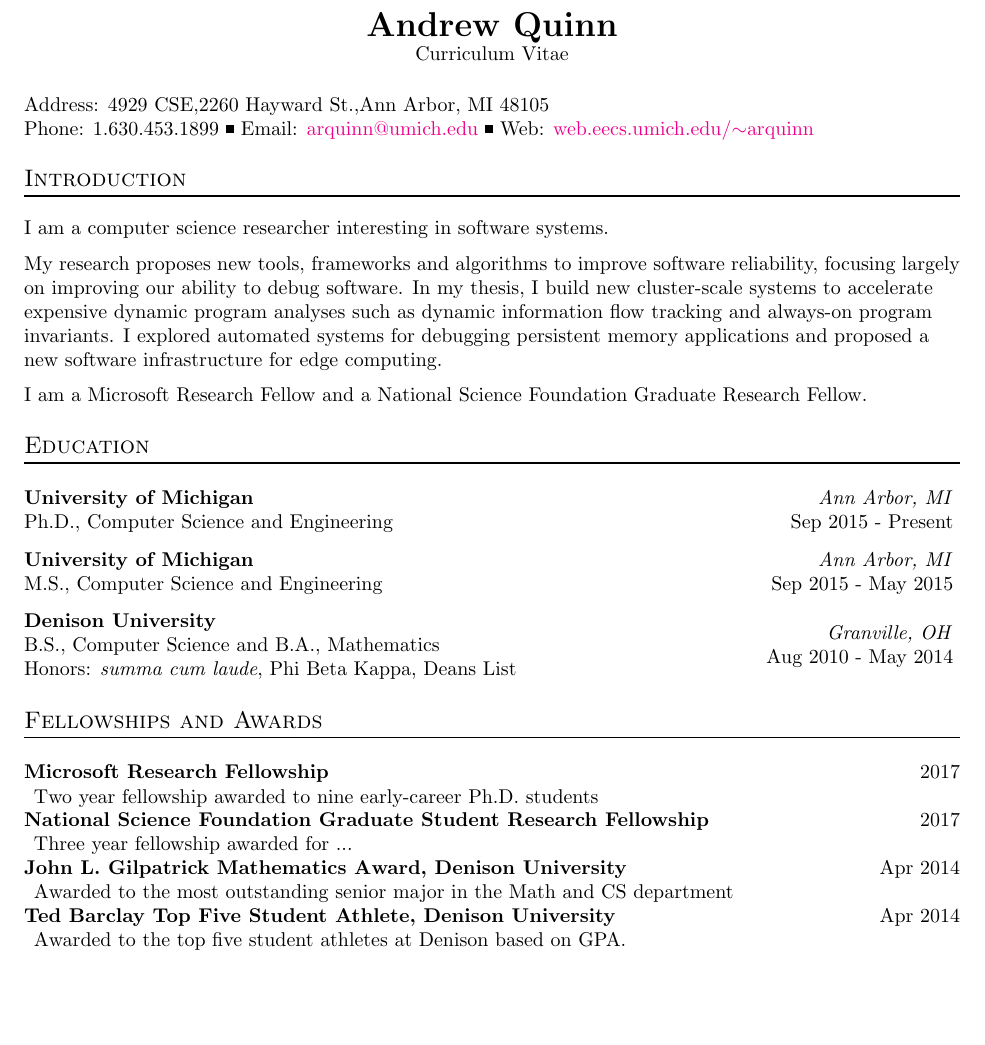
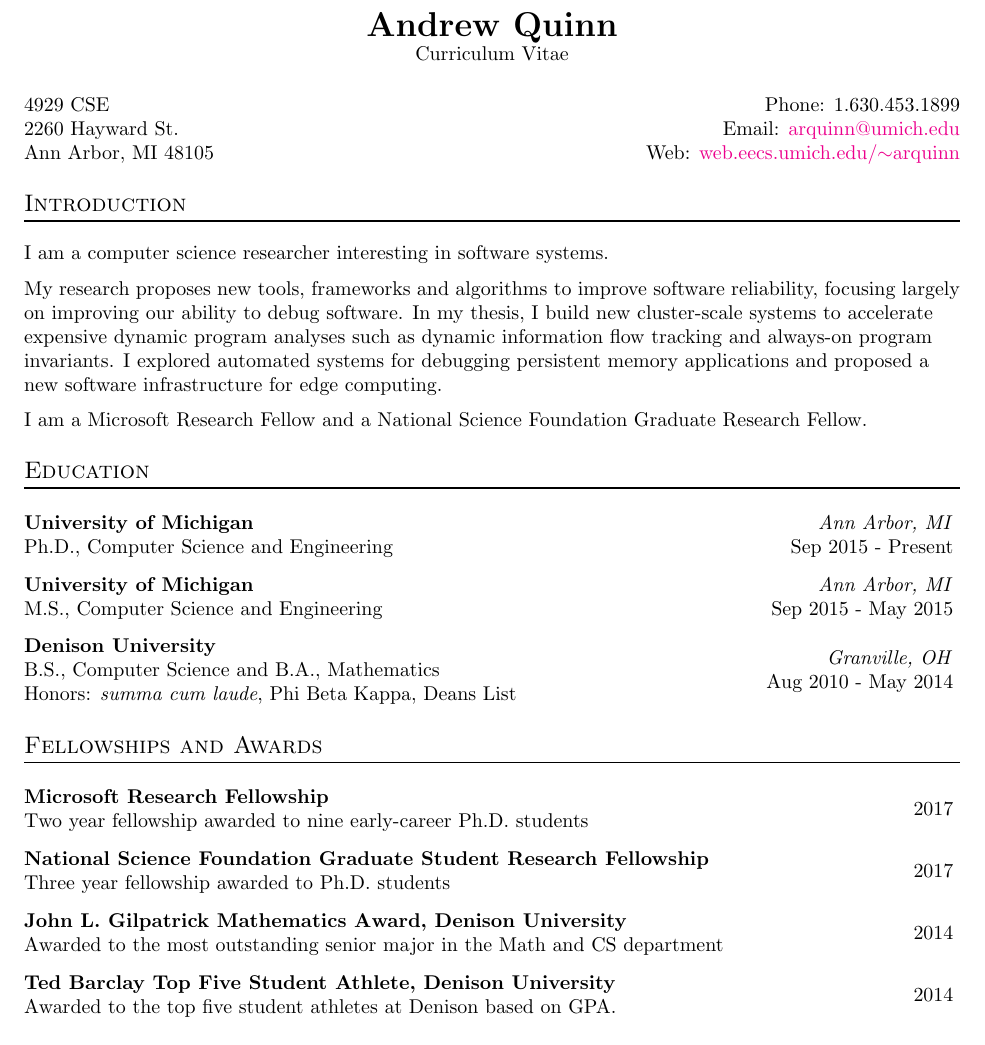
Before and after one commit to arquinn/CV, a LaTeX CV (CV.tex): part of page 1 of 3, cut so that both start at the same text, the shorter picture padded with empty space. Compiled offline with pdfLaTeX.

Commit message:
format updates

```diff
--- a/CV.tex
+++ b/CV.tex
@@ -11,7 +11,7 @@
 \def \name {Andrew Quinn}
 
 % address
-\def \addr {4929 CSE,2260 Hayward St.,Ann Arbor, MI 48105}
+\def \addr {4929 CSE\\2260 Hayward St.\\Ann Arbor, MI 48105}
 % phone number
 \def \phone {1.630.453.1899}
 % email
@@ -95,10 +95,10 @@
 
 
 \newcommand{\quadItem}[4]{\reitem{\emph{#1}\\#2}{\textbf{#3}\\#4}}
+\newcommand{\award}[4]{\reitem{#1\\#2}{\textbf{#3}\\#4}}
 %\newcommand{\quadItem}[4]{#1\\#2\\#3\\#4}
 %\newcommand{\quadItem}[2]{\reitem{#1}{\tab#2}}
 
-\newcommand{\award}[2]{\reitem{#1}{\textbf{#2}}}
 \newcommand{\paper}[3]{#1\\#2 #3}
 \newcommand{\desc}[1]{\hspace*{.5em}#1}
 
@@ -117,8 +117,20 @@
   \textbf{{\LARGE \name}} \\
   Curriculum Vitae
 \end{center}
-  Address: \addr\\
-  Phone: \phone \blkSquare  Email: \email \blkSquare Web: \website\\
+
+%Address: \addr\\
+\begin{tabular}{l}
+  \addr
+\end{tabular}
+\hfill
+\begin{tabular}{r}
+  Phone: \phone\\
+  Email: \email\\
+  Web: \website
+\end{tabular}
+
+
+
 %\vspace{0.1in}}
 
 %***************************************************************************************************%
@@ -159,14 +171,22 @@ Graduate Research Fellow.
 %***************************************************************************************************%
 \section{Fellowships and Awards}
 %\begin{comment}
-\award{2017}{Microsoft Research Fellowship}\\
-\desc{Two year fellowship awarded to nine early-career Ph.D. students}\\
-\award{2017}{National Science Foundation Graduate Student Research Fellowship}\\
-\desc{Three year fellowship awarded for ...}\\
-\award{Apr 2014}{John L. Gilpatrick Mathematics Award, Denison University}\\
-\desc{Awarded to the most outstanding senior major in the Math and CS department}
-\award{Apr 2014}{Ted Barclay Top Five Student Athlete, Denison University}\\
-\desc{Awarded to the top five student athletes at Denison based on GPA.}
+
+\award{2017}{}{Microsoft Research Fellowship}{Two year fellowship awarded to nine early-career Ph.D. students}
+
+\award{2017}{}{National Science Foundation Graduate Student Research Fellowship}{Three year fellowship awarded to Ph.D. students}
+
+\award{2014}{}{John L. Gilpatrick Mathematics Award, Denison University}{Awarded to the most outstanding senior major in the Math and CS department}
+
+\award{2014}{}{Ted Barclay Top Five Student Athlete, Denison University}{Awarded to the top five student athletes at Denison based on GPA.}
+
+%\award{2017}{Microsoft Research Fellowship}\\
+%\desc{Two year fellowship awarded to nine early-career Ph.D. students}\\
+%\award{2017}{National Science Foundation Graduate Student Research Fellowship}\\
+%\desc{Three year fellowship awarded }\\
+%\award{2014}
+%\award{2014}{Ted Barclay Top Five Student Athlete, Denison University}\\
+%\desc{Awarded to the top five student athletes at Denison based on GPA.}
 %\end{comment}
 
 %**************************************************************************************************
```
Also changed, not shown: CV.pdf, CV.tex (24 more changed lines).
